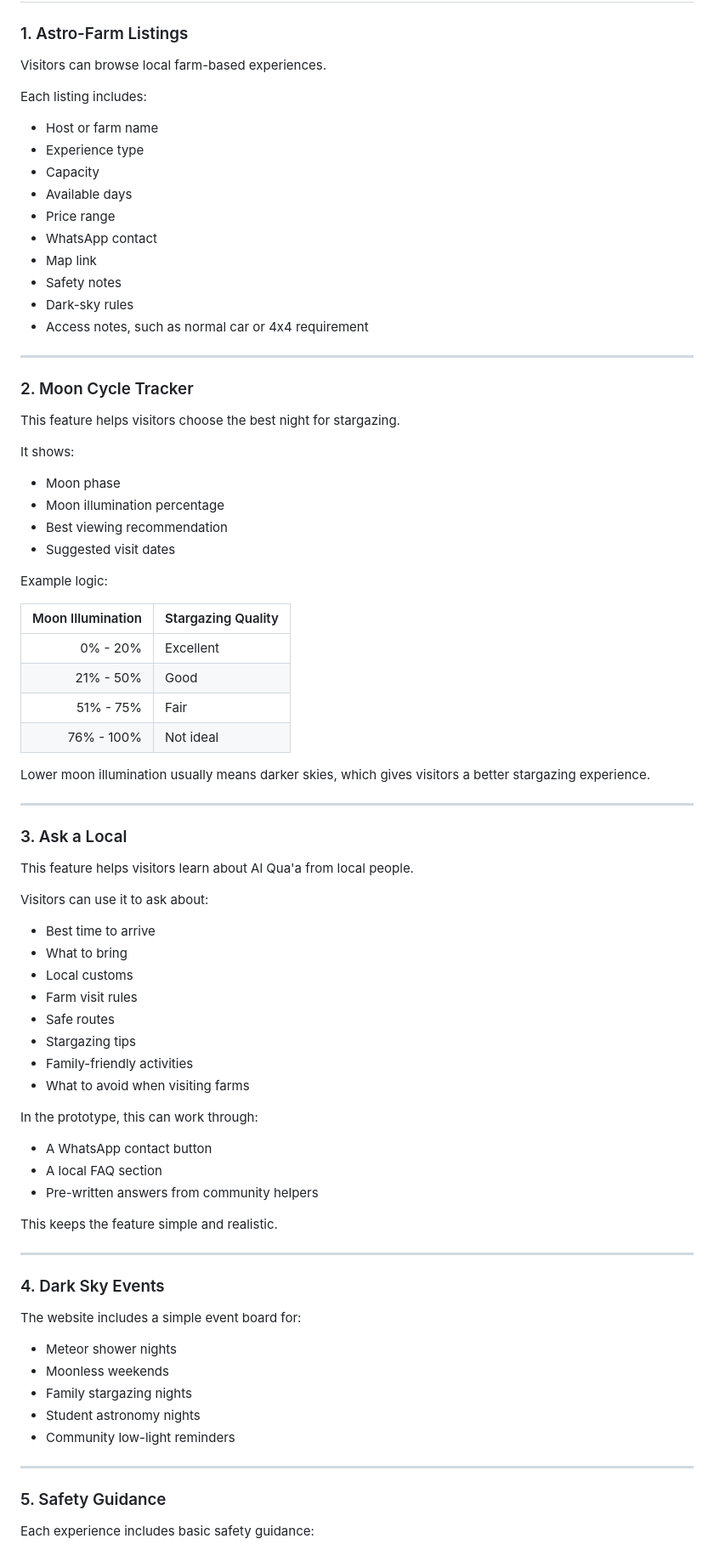
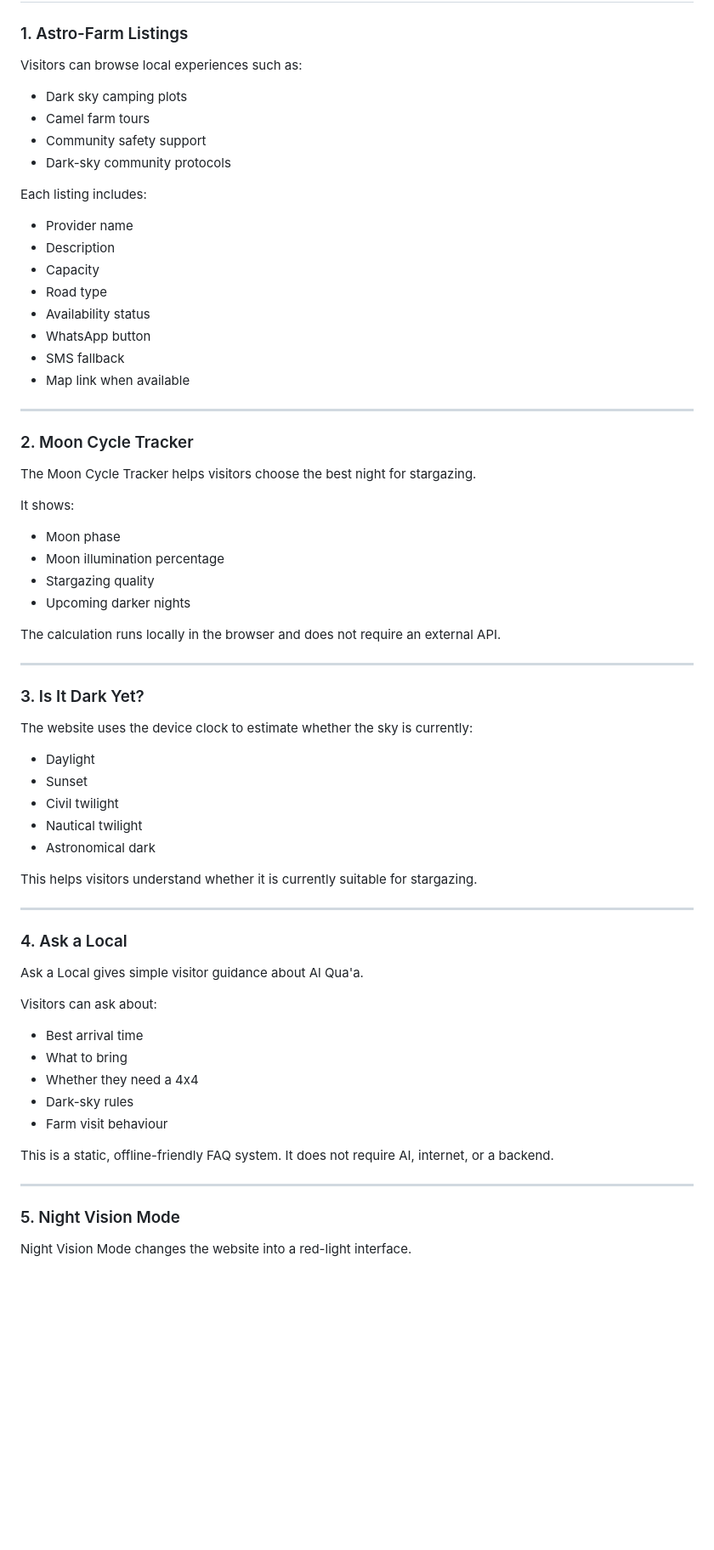
Before and after one commit to roadkillgto/madaar-discovery, a Markdown page: README.md, the part around one of its changes. Shown at 85% size. Rendered like a GitHub page; blank space fills up the shorter version.

```diff
--- a/README.md
+++ b/README.md
@@ -77,85 +89,72 @@ Local farm owners do not need to manage the website themselves. A helper can col
 
 ### 1. Astro-Farm Listings
 
-Visitors can browse local farm-based experiences.
+Visitors can browse local experiences such as:
+
+- Dark sky camping plots
+- Camel farm tours
+- Community safety support
+- Dark-sky community protocols
 
 Each listing includes:
 
-- Host or farm name
-- Experience type
+- Provider name
+- Description
 - Capacity
-- Available days
-- Price range
-- WhatsApp contact
-- Map link
-- Safety notes
-- Dark-sky rules
-- Access notes, such as normal car or 4x4 requirement
+- Road type
+- Availability status
+- WhatsApp button
+- SMS fallback
+- Map link when available
 
 ---
 
 ### 2. Moon Cycle Tracker
 
-This feature helps visitors choose the best night for stargazing.
+The Moon Cycle Tracker helps visitors choose the best night for stargazing.
 
 It shows:
 
 - Moon phase
 - Moon illumination percentage
-- Best viewing recommendation
-- Suggested visit dates
+- Stargazing quality
+- Upcoming darker nights
 
-Example logic:
-
-| Moon Illumination | Stargazing Quality |
-|---:|---|
-| 0% - 20% | Excellent |
-| 21% - 50% | Good |
-| 51% - 75% | Fair |
-| 76% - 100% | Not ideal |
-
-Lower moon illumination usually means darker skies, which gives visitors a better stargazing experience.
+The calculation runs locally in the browser and does not require an external API.
 
 ---
 
-### 3. Ask a Local
+### 3. Is It Dark Yet?
 
-This feature helps visitors learn about Al Qua'a from local people.
+The website uses the device clock to estimate whether the sky is currently:
 
-Visitors can use it to ask about:
+- Daylight
+- Sunset
+- Civil twilight
+- Nautical twilight
+- Astronomical dark
 
-- Best time to arrive
-- What to bring
-- Local customs
-- Farm visit rules
-- Safe routes
-- Stargazing tips
-- Family-friendly activities
-- What to avoid when visiting farms
-
-In the prototype, this can work through:
-
-- A WhatsApp contact button
-- A local FAQ section
-- Pre-written answers from community helpers
-
-This keeps the feature simple and realistic.
+This helps visitors understand whether it is currently suitable for stargazing.
 
 ---
 
-### 4. Dark Sky Events
+### 4. Ask a Local
 
-The website includes a simple event board for:
+Ask a Local gives simple visitor guidance about Al Qua'a.
 
-- Meteor shower nights
-- Moonless weekends
-- Family stargazing nights
-- Student astronomy nights
-- Community low-light reminders
+Visitors can ask about:
+
+- Best arrival time
+- What to bring
+- Whether they need a 4x4
+- Dark-sky rules
+- Farm visit behaviour
+
+This is a static, offline-friendly FAQ system. It does not require AI, internet, or a backend.
 
 ---
 
-### 5. Safety Guidance
+### 5. Night Vision Mode
 
-Each experience includes basic safety guidance:
+Night Vision Mode changes the website into a red-light interface.
 
```
Also changed, not shown: other parts of README.md (+243 -183 lines).
